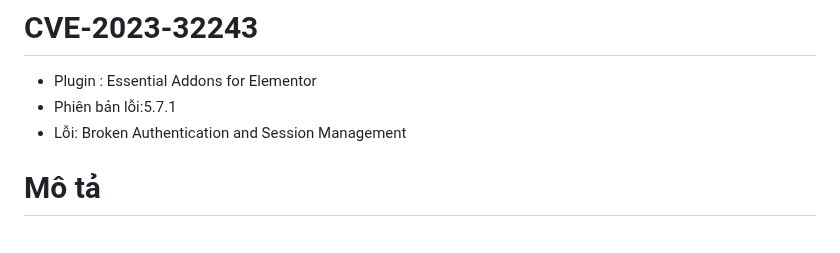
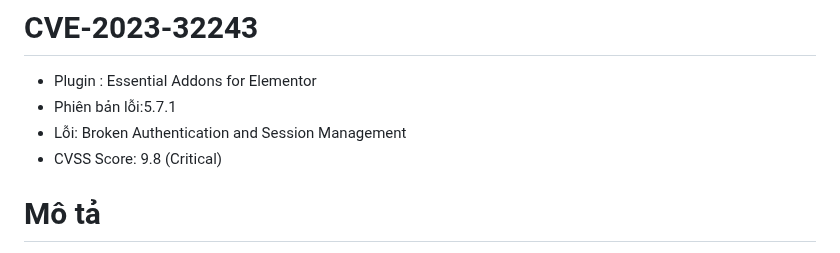
Before and after one commit to Manh130902/wordpress, a Markdown page: CVE-2023-32243/README.md, the part around the change. Rendered like a GitHub page.

```diff
--- a/CVE-2023-32243/README.md
+++ b/CVE-2023-32243/README.md
@@ -3,7 +3,7 @@
 - Plugin : Essential Addons for Elementor
 - Phiên bản lỗi:5.7.1
 - Lỗi: Broken Authentication and Session Management
-
+- CVSS Score: 9.8 (Critical)
 # Mô tả
 
 - Essential Addons for Elementor là bộ addons cung cấp thêm các widget và thư viện mẫu giúp quá trình chỉnh sửa được dễ dàng hơn, plugin hoạt động tốt ngay cả trên phiên bản Elementor miễn phí
```
